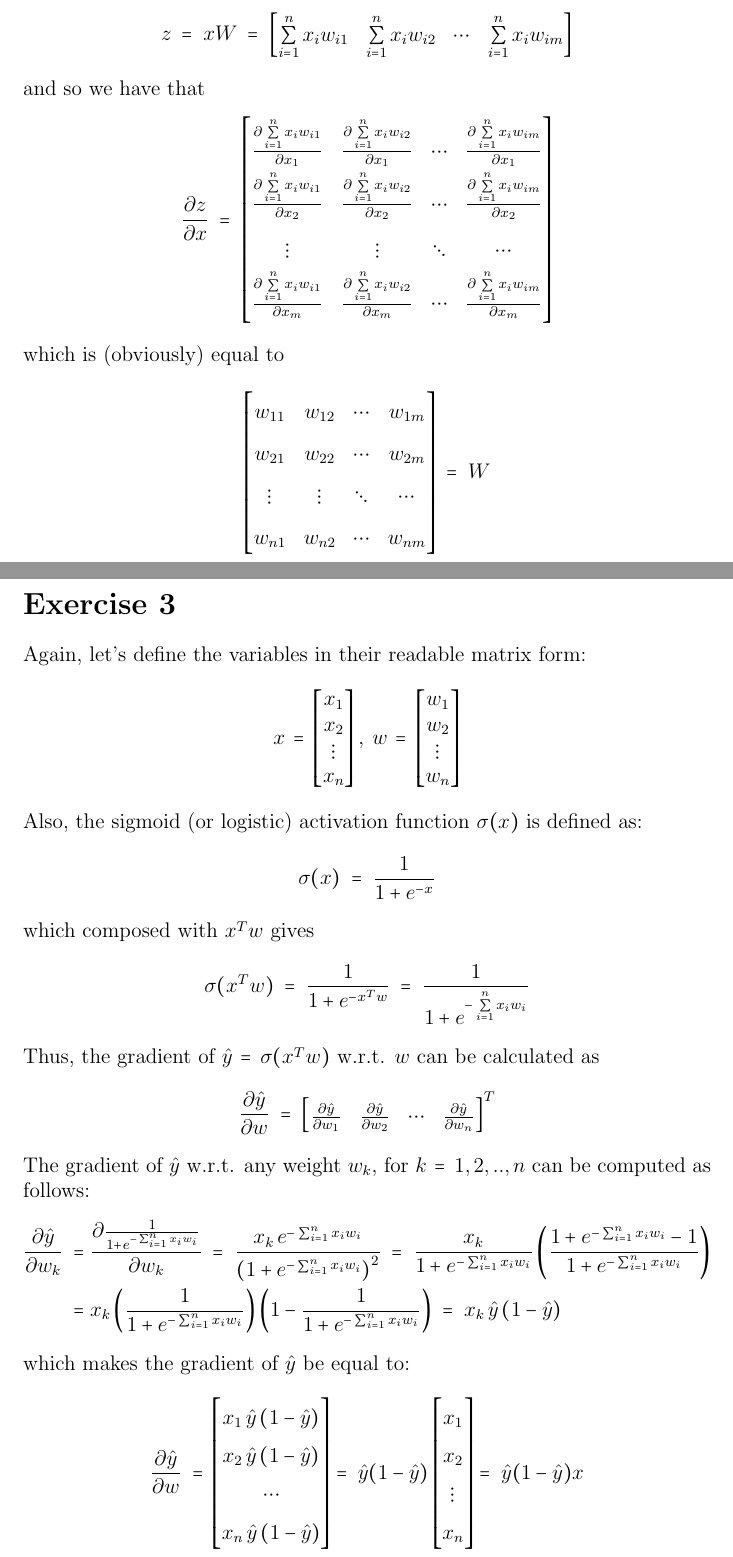
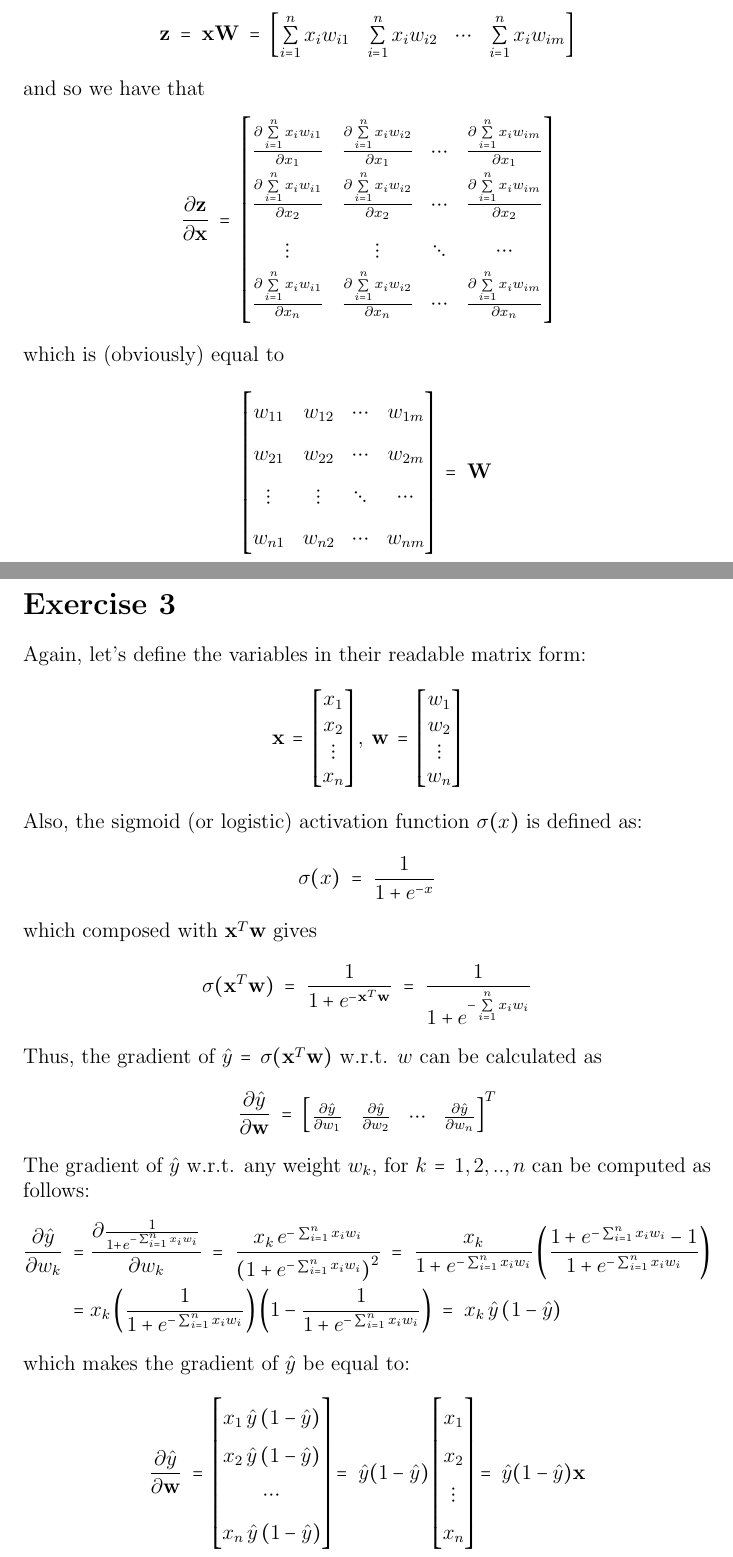
Before and after one commit to AndrewSpano/AI-2-Projects, a LaTeX document (Project2/src/latex/AI2_hw2.tex): two parts of pages 4 and 5 of 13, joined at a grey line, cut so that both start at the same text. Compiled offline with pdfLaTeX.

Commit message:
project2 small pdf fixes

```diff
--- a/Project2/src/latex/AI2_hw2.tex
+++ b/Project2/src/latex/AI2_hw2.tex
@@ -150,10 +150,10 @@ and so we have that
         \cdots &
         \frac{\partial \sum\limits_{i=1}^n x_iw_{im}}{\partial x_2} \\
         \vdots & \vdots & \ddots & \cdots \\
-        \frac{\partial \sum\limits_{i=1}^n x_iw_{i1}}{\partial x_m} &
-        \frac{\partial \sum\limits_{i=1}^n x_iw_{i2}}{\partial x_m} &
+        \frac{\partial \sum\limits_{i=1}^n x_iw_{i1}}{\partial x_n} &
+        \frac{\partial \sum\limits_{i=1}^n x_iw_{i2}}{\partial x_n} &
         \cdots &
-        \frac{\partial \sum\limits_{i=1}^n x_iw_{im}}{\partial x_m} \\
+        \frac{\partial \sum\limits_{i=1}^n x_iw_{im}}{\partial x_n} \\
     \end{bmatrix}
 \end{align*}
 which is (obviously) equal to
@@ -174,14 +174,14 @@ which is (obviously) equal to
 \section*{Exercise 3}
 Again, let's define the variables in their readable matrix form:
 \begin{align*}
-    x \,=\,
+    \textbf{x} \,=\,
     \begin{bmatrix}
         x_1 \\
         x_2 \\
         \vdots \\
         x_n
     \end{bmatrix}
-    ,\; w \,=\,
+    ,\; \textbf{w} \,=\,
     \begin{bmatrix}
         w_1 \\
         w_2 \\
@@ -191,12 +191,12 @@ Again, let's define the variables in their readable matrix form:
 \end{align*}
 Also, the sigmoid (or logistic) activation function $\sigma(x)$ is defined as:
 $$\sigma(x) \;=\; \frac{1}{1 + e^{-x}}$$
-which composed with $x^Tw$ gives
-$$\sigma(x^Tw) \;=\; \frac{1}{1 + e^{-x^Tw}}
-               \;=\; \frac{1}{1 + e^{-\sum\limits_{i=1}^n x_iw_i}}$$
-Thus, the gradient of $\hat{y} \,=\, \sigma(x^Tw)$ w.r.t. $w$ can be calculated as
+which composed with $\textbf{x}^T\textbf{w}$ gives
+$$\sigma(\textbf{x}^T\textbf{w}) \;=\; \frac{1}{1 + e^{-\textbf{x}^T\textbf{w}}}
+                                 \;=\; \frac{1}{1 + e^{-\sum\limits_{i=1}^n x_iw_i}}$$
+Thus, the gradient of $\hat{y} \,=\, \sigma(\textbf{x}^T\textbf{w})$ w.r.t. $w$ can be calculated as
 \begin{align*}
-    \frac{\partial \hat{y}}{\partial w} \;=\;
+    \frac{\partial \hat{y}}{\partial \textbf{w}} \;=\;
     \renewcommand\arraystretch{1.5}
     \begin{bmatrix}
         \frac{\partial \hat{y}}{\partial w_1} & \frac{\partial \hat{y}}{\partial w_2} &
@@ -217,7 +217,7 @@ as follows:
 \end{align*}
 which makes the gradient of $\hat{y}$ be equal to:
 \begin{align*}
-    \frac{\partial \hat{y}}{\partial w} \;=&\;
+    \frac{\partial \hat{y}}{\partial \textbf{w}} \;=&\;
     \renewcommand\arraystretch{1.5}
     \begin{bmatrix}
         x_1 \,\hat{y}\, (1 - \hat{y}) \\
```
Also changed, not shown: Project2/src/latex/AI2_hw2.pdf, Project2/src/latex/AI2_hw2.tex (18 more changed lines), 4 other files.
